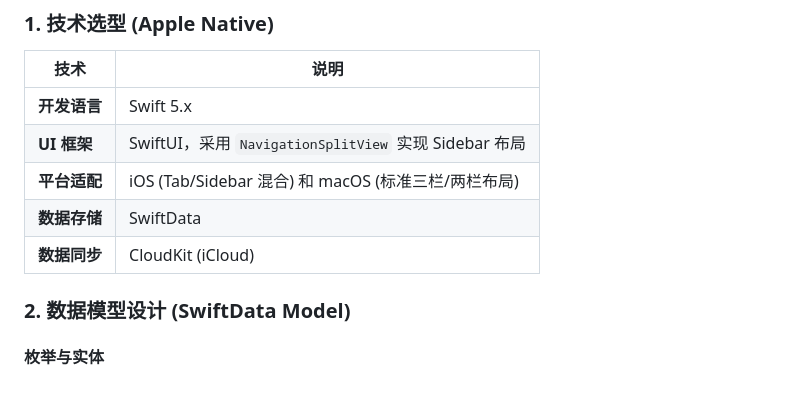
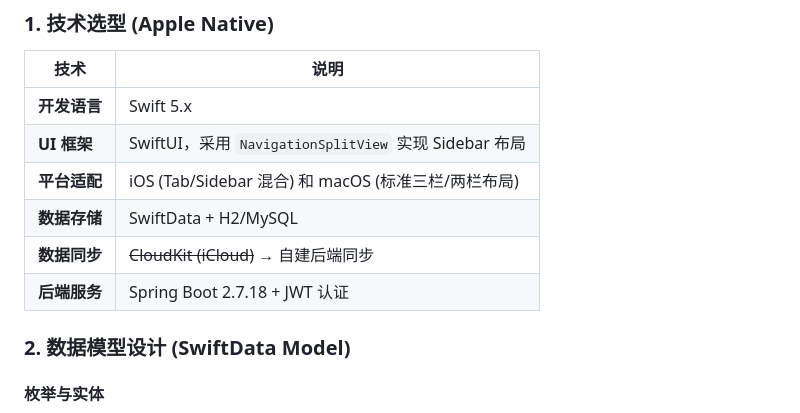
Before and after one commit to Tigerioo/TigerFlow, a Markdown page: design/项目需求.md, the part around one of its changes. Rendered like a GitHub page; blank space fills up the shorter version.

```diff
--- a/design/项目需求.md
+++ b/design/项目需求.md
@@ -124,8 +124,9 @@
 | **开发语言** | Swift 5.x |
 | **UI 框架** | SwiftUI，采用 `NavigationSplitView` 实现 Sidebar 布局 |
 | **平台适配** | iOS (Tab/Sidebar 混合) 和 macOS (标准三栏/两栏布局) |
-| **数据存储** | SwiftData |
-| **数据同步** | CloudKit (iCloud) |
+| **数据存储** | SwiftData + H2/MySQL |
+| **数据同步** | ~~CloudKit (iCloud)~~ → 自建后端同步 |
+| **后端服务** | Spring Boot 2.7.18 + JWT 认证 |
 
 ### 2. 数据模型设计 (SwiftData Model)
 
```
Also changed, not shown: other parts of design/项目需求.md (+37 -0 lines), design/功能开发清单.md (+42 -1 lines), design/后端对接模块设计.md (added, +249 -0 lines).
